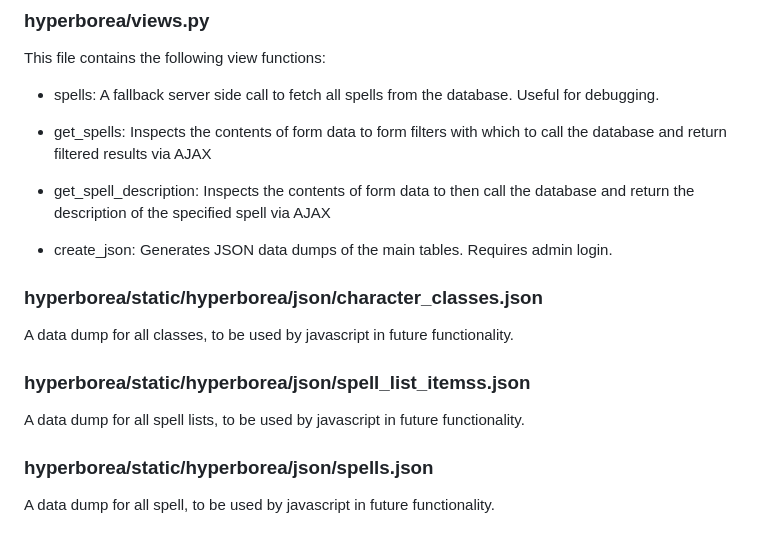
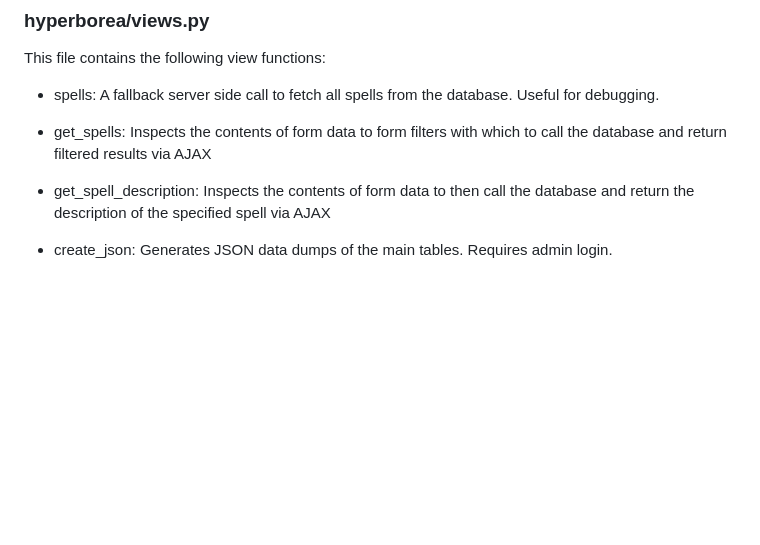
Before and after one commit to mikeyoung/hyperborea, a Markdown page: README.md, the part around the change. Rendered like a GitHub page; blank space fills up the shorter version.

```diff
--- a/README.md
+++ b/README.md
@@ -68,12 +68,3 @@ This file contains the following view functions:
 * get_spell_description: Inspects the contents of form data to then call the database and return the description of the specified spell via AJAX
 
 * create_json: Generates JSON data dumps of the main tables.  Requires admin login.
-
-### hyperborea/static/hyperborea/json/character_classes.json
-A data dump for all classes, to be used by javascript in future functionality.
-
-### hyperborea/static/hyperborea/json/spell_list_itemss.json
-A data dump for all spell lists, to be used by javascript in future functionality.
-
-### hyperborea/static/hyperborea/json/spells.json
-A data dump for all spell, to be used by javascript in future functionality.
```
